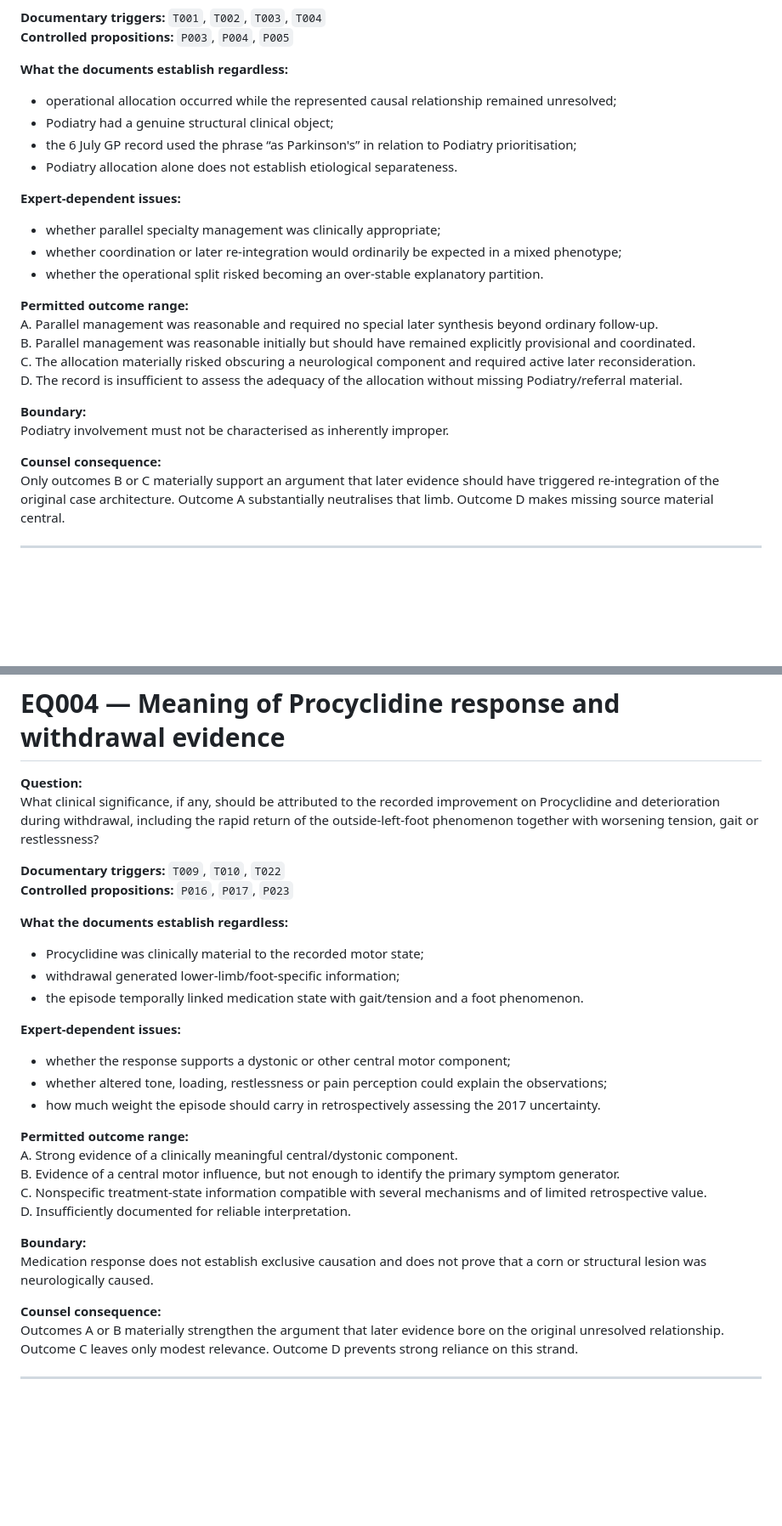
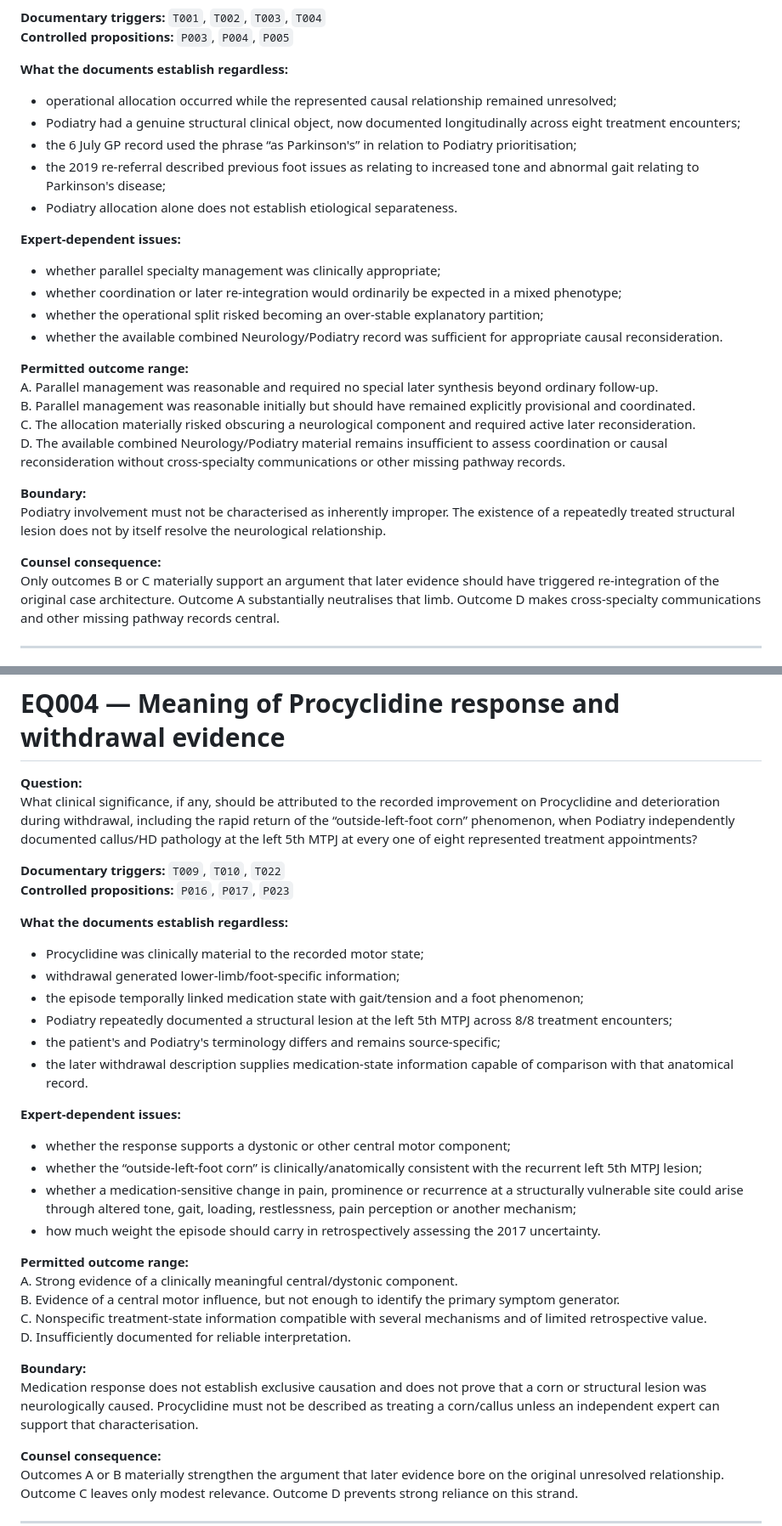
Before and after one commit to TitanicParker/case-evidence-ledger, a Markdown page: EXPERT_QUESTION_REGISTER.md, 2 parts joined by grey strips. Shown at 85% size. Drawn GitHub-style; blank space fills up the shorter version.

Commit message:
Integrate podiatry evidence into expert questions

```diff
--- a/EXPERT_QUESTION_REGISTER.md
+++ b/EXPERT_QUESTION_REGISTER.md
@@ -65,26 +69,28 @@ Was the 2017 parallel allocation of Parkinsonism to Neurology and the foot probl
 
 **What the documents establish regardless:**
 - operational allocation occurred while the represented causal relationship remained unresolved;
-- Podiatry had a genuine structural clinical object;
+- Podiatry had a genuine structural clinical object, now documented longitudinally across eight treatment encounters;
 - the 6 July GP record used the phrase “as Parkinson's” in relation to Podiatry prioritisation;
+- the 2019 re-referral described previous foot issues as relating to increased tone and abnormal gait relating to Parkinson's disease;
 - Podiatry allocation alone does not establish etiological separateness.
 
 **Expert-dependent issues:**
 - whether parallel specialty management was clinically appropriate;
 - whether coordination or later re-integration would ordinarily be expected in a mixed phenotype;
-- whether the operational split risked becoming an over-stable explanatory partition.
+- whether the operational split risked becoming an over-stable explanatory partition;
+- whether the available combined Neurology/Podiatry record was sufficient for appropriate causal reconsideration.
 
 **Permitted outcome range:**
 A. Parallel management was reasonable and required no special later synthesis beyond ordinary follow-up.
 B. Parallel management was reasonable initially but should have remained explicitly provisional and coordinated.
 C. The allocation materially risked obscuring a neurological component and required active later reconsideration.
-D. The record is insufficient to assess the adequacy of the allocation without missing Podiatry/referral material.
+D. The available combined Neurology/Podiatry material remains insufficient to assess coordination or causal reconsideration without cross-specialty communications or other missing pathway records.
 
 **Boundary:**
-Podiatry involvement must not be characterised as inherently improper.
+Podiatry involvement must not be characterised as inherently improper. The existence of a repeatedly treated structural lesion does not by itself resolve the neurological relationship.
 
 **Counsel consequence:**
-Only outcomes B or C materially support an argument that later evidence should have triggered re-integration of the original case architecture. Outcome A substantially neutralises that limb. Outcome D makes missing source material central.
+Only outcomes B or C materially support an argument that later evidence should have triggered re-integration of the original case architecture. Outcome A substantially neutralises that limb. Outcome D makes cross-specialty communications and other missing pathway records central.
 
 ---
 
@@ -126,7 +132,7 @@ Outcome A substantially defeats a treatment-delay limb. Outcome B supports a lat
 # EQ004 — Meaning of Procyclidine response and withdrawal evidence
 
 **Question:**
-What clinical significance, if any, should be attributed to the recorded improvement on Procyclidine and deterioration during withdrawal, including the rapid return of the outside-left-foot phenomenon together with worsening tension, gait or restlessness?
+What clinical significance, if any, should be attributed to the recorded improvement on Procyclidine and deterioration during withdrawal, including the rapid return of the “outside-left-foot corn” phenomenon, when Podiatry independently documented callus/HD pathology at the left 5th MTPJ at every one of eight represented treatment appointments?
 
 **Documentary triggers:** `T009`, `T010`, `T022`
 **Controlled propositions:** `P016`, `P017`, `P023`
@@ -134,11 +140,15 @@ What clinical significance, if any, should be attributed to the recorded improve
 **What the documents establish regardless:**
 - Procyclidine was clinically material to the recorded motor state;
 - withdrawal generated lower-limb/foot-specific information;
-- the episode temporally linked medication state with gait/tension and a foot phenomenon.
+- the episode temporally linked medication state with gait/tension and a foot phenomenon;
+- Podiatry repeatedly documented a structural lesion at the left 5th MTPJ across 8/8 treatment encounters;
+- the patient's and Podiatry's terminology differs and remains source-specific;
+- the later withdrawal description supplies medication-state information capable of comparison with that anatomical record.
 
 **Expert-dependent issues:**
 - whether the response supports a dystonic or other central motor component;
-- whether altered tone, loading, restlessness or pain perception could explain the observations;
+- whether the “outside-left-foot corn” is clinically/anatomically consistent with the recurrent left 5th MTPJ lesion;
+- whether a medication-sensitive change in pain, prominence or recurrence at a structurally vulnerable site could arise through altered tone, gait, loading, restlessness, pain perception or another mechanism;
 - how much weight the episode should carry in retrospectively assessing the 2017 uncertainty.
 
 **Permitted outcome range:**
@@ -148,7 +158,7 @@ C. Nonspecific treatment-state information compatible with several mechanisms an
 D. Insufficiently documented for reliable interpretation.
 
 **Boundary:**
-Medication response does not establish exclusive causation and does not prove that a corn or structural lesion was neurologically caused.
+Medication response does not establish exclusive causation and does not prove that a corn or structural lesion was neurologically caused. Procyclidine must not be described as treating a corn/callus unless an independent expert can support that characterisation.
 
 **Counsel consequence:**
 Outcomes A or B materially strengthen the argument that later evidence bore on the original unresolved relationship. Outcome C leaves only modest relevance. Outcome D prevents strong reliance on this strand.
```
Also changed, not shown: other parts of EXPERT_QUESTION_REGISTER.md (+14 -4 lines).
